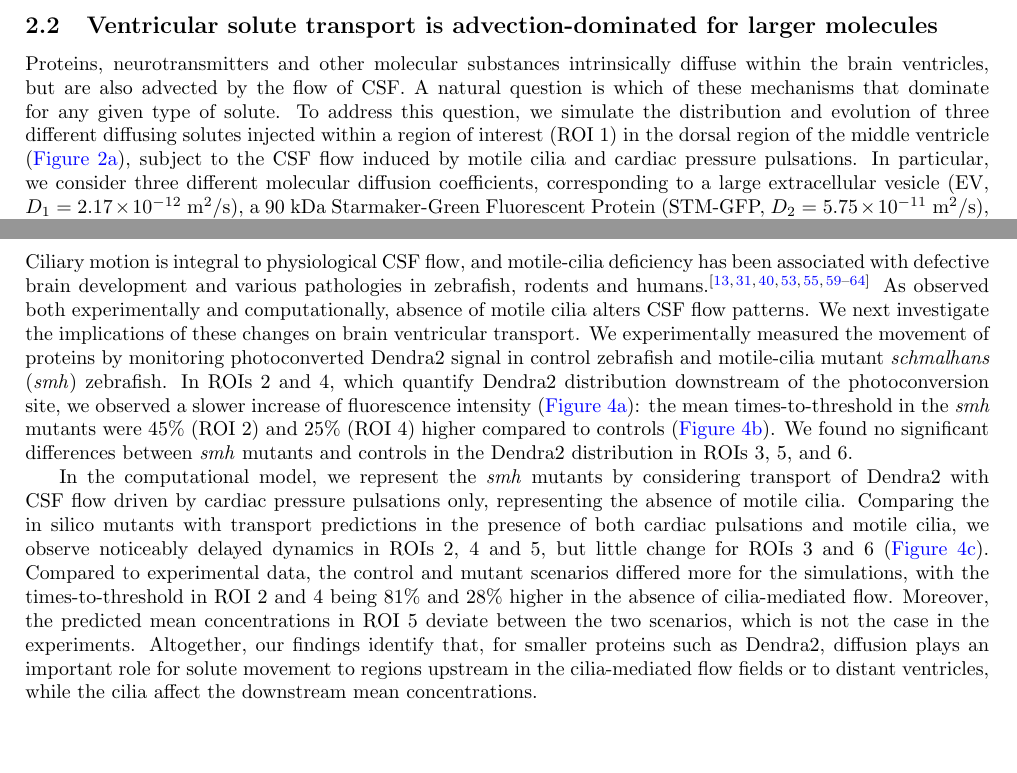
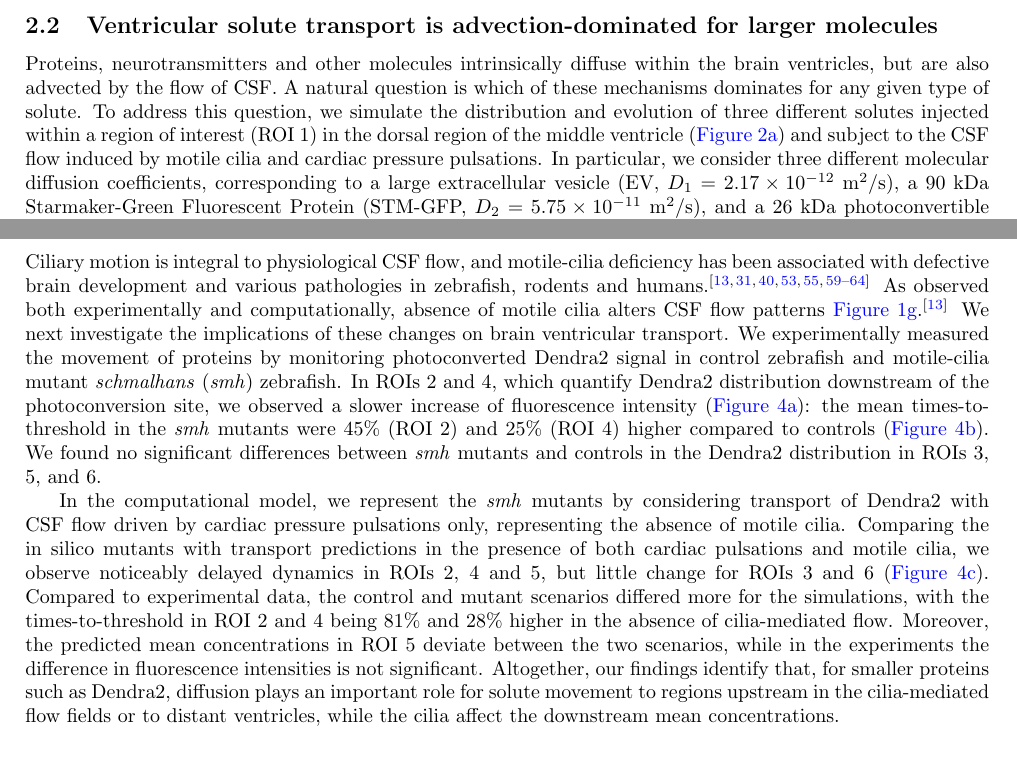
Before and after one commit to hherlyng/zebrafish-cilia-csf, a LaTeX document (paper/main.tex): two parts of pages 4 and 6 of 32, joined at a grey line, cut so that both start at the same text. Compiled offline with pdfLaTeX.

Commit message:
Results changes and Discussion intro

```diff
--- a/paper/main.tex
+++ b/paper/main.tex
@@ -248,13 +248,13 @@ features observed in vivo~\cite{Olstad2019CiliaryDevelopment}.
 
 \subsection{Ventricular solute transport is advection-dominated for larger molecules}
 
-Proteins, neurotransmitters and other molecular substances
+Proteins, neurotransmitters and other molecules
 intrinsically diffuse within the brain ventricles, but are also
 advected by the flow of CSF. A natural question is which of these
-mechanisms that dominate for any given type of solute. To address this
+mechanisms dominates for any given type of solute. To address this
 question, we simulate the distribution and evolution of three
-different diffusing solutes injected within a region of interest (ROI 1) in the
-dorsal region of the middle ventricle (\Crefpanels{fig:fig2}{a}),
+different solutes injected within a region of interest (ROI 1) in the
+dorsal region of the middle ventricle (\Crefpanels{fig:fig2}{a}) and
 subject to the CSF flow induced by motile cilia and cardiac pressure
 pulsations. In particular, we consider three different molecular
 diffusion coefficients, corresponding to a large extracellular vesicle (EV, $D_1 = 2.17
@@ -382,7 +382,8 @@ Guirao2010CouplingCilia, Afzelius2004CiliaRelatedDiseases,
 Sawamoto2006NewBrain, Yoshiba2014RolesSymmetry,
 Hirokawa2006NodalAsymmetry, Youn2018PrimaryDiseases,
 Ma2024CiliaDisease, Ibanez-Tallon2002LossHydrocephalus}.  As observed both experimentally and
-computationally, absence of motile cilia alters CSF flow patterns.  We
+computationally, absence of motile cilia alters CSF flow patterns
+\Crefpanels{fig:fig1}{g}~\cite{Olstad2019CiliaryDevelopment}. We
 next investigate the implications of these changes on brain ventricular
 transport. We experimentally measured the movement of proteins by
 monitoring photoconverted Dendra2 signal in control zebrafish and
@@ -406,8 +407,10 @@ data, the control and mutant scenarios differed more for the
 simulations, with the times-to-threshold in ROI 2 and 4 being 81\% and
 28\% higher in the absence of cilia-mediated flow. Moreover, the
 predicted mean concentrations in ROI 5 deviate between the two
-scenarios, which is not the case in the experiments. Altogether, our
-findings identify that, for smaller proteins such as Dendra2,
+scenarios, while in the experiments the difference in
+fluorescence intensities is not significant.
+Altogether, our findings identify that,
+for smaller proteins such as Dendra2,
 diffusion plays an important role for solute movement to regions
 upstream in the cilia-mediated flow fields or to distant ventricles,
 while the cilia affect the downstream mean concentrations.
```
Also changed, not shown: paper/main.tex (4 more changed lines).
